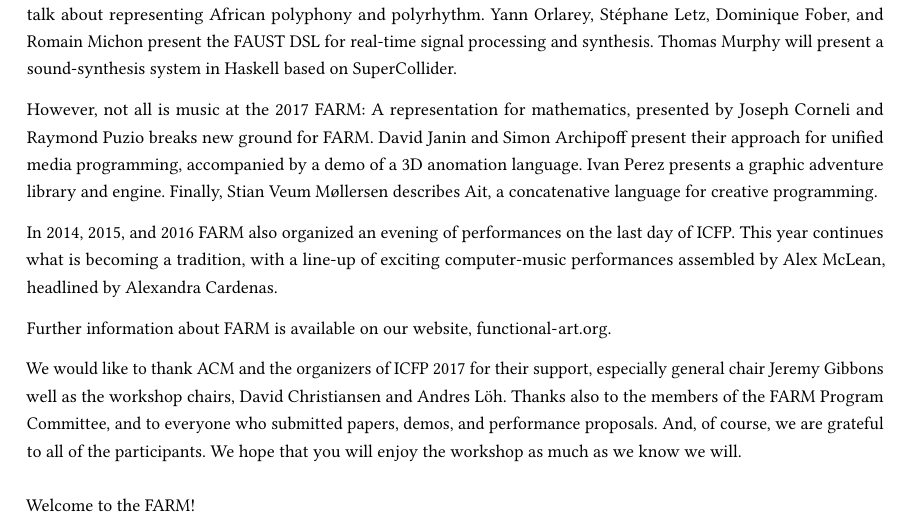
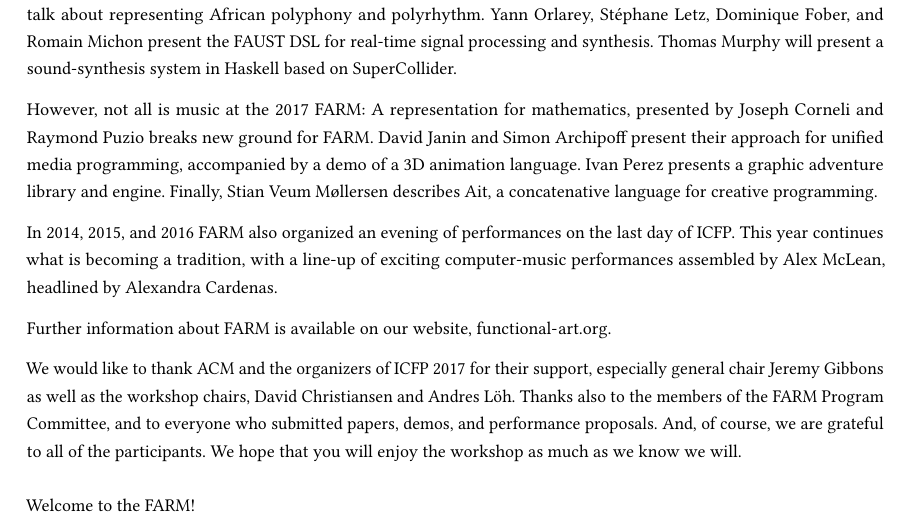
Before and after one commit to functional-art/farm2017, a LaTeX paper (foreword/foreword.tex): part of page 1 of 3, cut so that both start at the same text. Compiled offline with pdfLaTeX.

Commit message:
foreword minor corrections

```diff
--- a/foreword/foreword.tex
+++ b/foreword/foreword.tex
@@ -71,7 +71,7 @@ However, not all is music at the 2017 FARM: A representation for
 mathematics, presented by Joseph Corneli and Raymond Puzio breaks new
 ground for FARM.  David Janin and Simon Archipoff present their
 approach for unified media programming, accompanied by a demo of a 3D
-anomation language.  Ivan Perez presents a graphic adventure library
+animation language.  Ivan Perez presents a graphic adventure library
 and engine.  Finally, Stian Veum Møllersen describes Ait, a
 concatenative language for creative programming.
 
@@ -91,7 +91,7 @@ Further information about FARM is available on our website,
 
 We would like to thank ACM and the organizers of ICFP 2017 for their
 support, especially general chair Jeremy Gibbons
-well as the workshop chairs, David Christiansen and Andres Löh. Thanks also
+as well as the workshop chairs, David Christiansen and Andres Löh. Thanks also
 to the members of the FARM Program Committee, and to everyone who
 submitted papers, demos, and performance proposals. And, of course, we
 are grateful to all of the participants. We hope that you will enjoy
```
